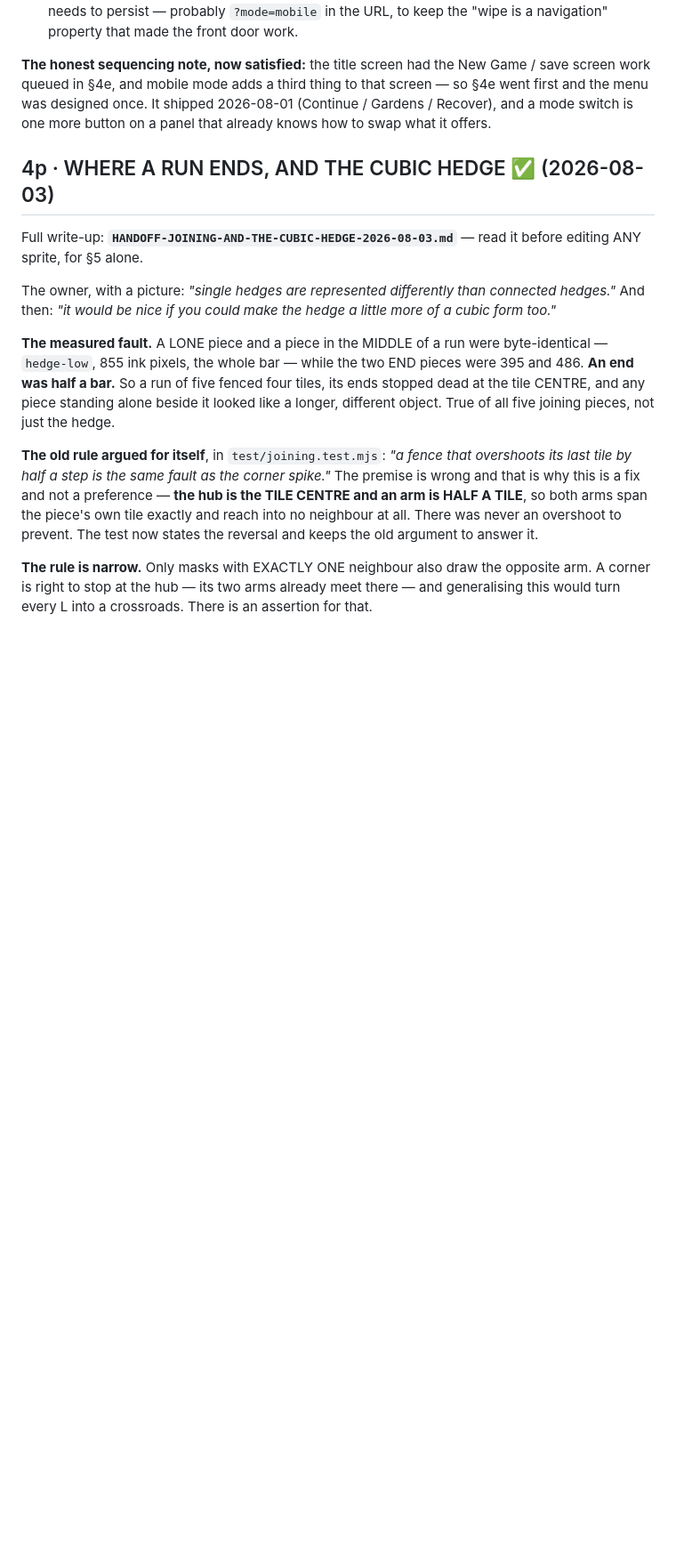
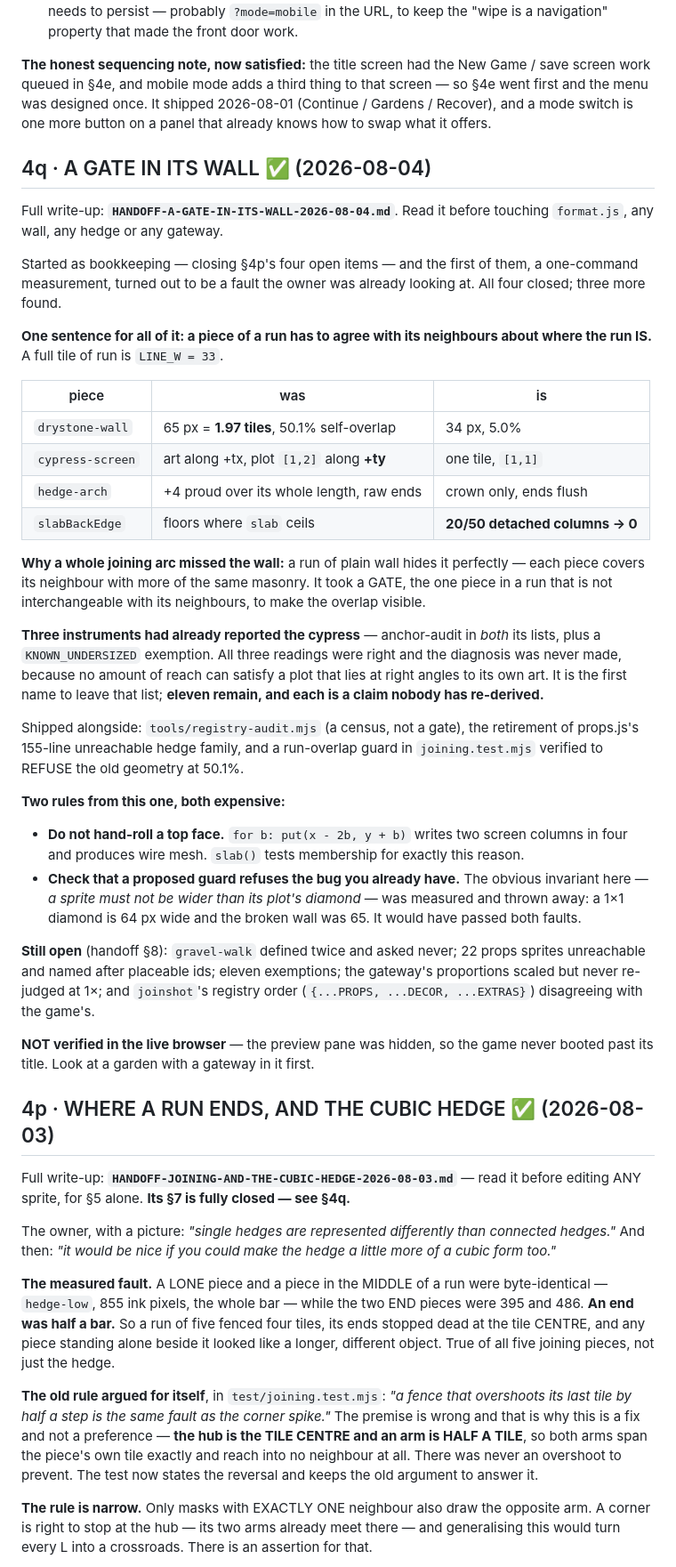
Before and after one commit to Syntaxswine/glades-of-arcadia, a Markdown page: proposals/BACKLOG.md, the part around one of its changes. Shown at 89% size. GitHub-like rendering; blank space fills up the shorter version.

```diff
--- a/proposals/BACKLOG.md
+++ b/proposals/BACKLOG.md
@@ -464,10 +470,61 @@ screen — so §4e went first and the menu was designed once. It shipped
 2026-08-01 (Continue / Gardens / Recover), and a mode switch is one more button
 on a panel that already knows how to swap what it offers.
 
+## 4q · A GATE IN ITS WALL ✅ (2026-08-04)
+
+Full write-up: **`HANDOFF-A-GATE-IN-ITS-WALL-2026-08-04.md`**. Read it before
+touching `format.js`, any wall, any hedge or any gateway.
+
+Started as bookkeeping — closing §4p's four open items — and the first of them,
+a one-command measurement, turned out to be a fault the owner was already
+looking at. All four closed; three more found.
+
+**One sentence for all of it: a piece of a run has to agree with its neighbours
+about where the run IS.** A full tile of run is `LINE_W = 33`.
+
+| piece | was | is |
+|---|---|---|
+| `drystone-wall` | 65 px = **1.97 tiles**, 50.1% self-overlap | 34 px, 5.0% |
+| `cypress-screen` | art along +tx, plot `[1,2]` along **+ty** | one tile, `[1,1]` |
+| `hedge-arch` | +4 proud over its whole length, raw ends | crown only, ends flush |
+| `slabBackEdge` | floors where `slab` ceils | **20/50 detached columns → 0** |
+
+**Why a whole joining arc missed the wall:** a run of plain wall hides it
+perfectly — each piece covers its neighbour with more of the same masonry. It
+took a GATE, the one piece in a run that is not interchangeable with its
+neighbours, to make the overlap visible.
+
+**Three instruments had already reported the cypress** — anchor-audit in *both*
+its lists, plus a `KNOWN_UNDERSIZED` exemption. All three readings were right
+and the diagnosis was never made, because no amount of reach can satisfy a plot
+that lies at right angles to its own art. It is the first name to leave that
+list; **eleven remain, and each is a claim nobody has re-derived.**
+
+Shipped alongside: `tools/registry-audit.mjs` (a census, not a gate), the
+retirement of props.js's 155-line unreachable hedge family, and a run-overlap
+guard in `joining.test.mjs` verified to REFUSE the old geometry at 50.1%.
+
+**Two rules from this one, both expensive:**
+* **Do not hand-roll a top face.** `for b: put(x - 2b, y + b)` writes two screen
+  columns in four and produces wire mesh. `slab()` tests membership for exactly
+  this reason.
+* **Check that a proposed guard refuses the bug you already have.** The obvious
+  invariant here — *a sprite must not be wider than its plot's diamond* — was
+  measured and thrown away: a 1×1 diamond is 64 px wide and the broken wall was
+  65. It would have passed both faults.
+
+**Still open** (handoff §8): `gravel-walk` defined twice and asked never; 22
+props sprites unreachable and named after placeable ids; eleven exemptions; the
+gateway's proportions scaled but never re-judged at 1×; and `joinshot`'s
+registry order (`{...PROPS, ...DECOR, ...EXTRAS}`) disagreeing with the game's.
+
+**NOT verified in the live browser** — the preview pane was hidden, so the game
+never booted past its title. Look at a garden with a gateway in it first.
+
 ## 4p · WHERE A RUN ENDS, AND THE CUBIC HEDGE ✅ (2026-08-03)
 
 Full write-up: **`HANDOFF-JOINING-AND-THE-CUBIC-HEDGE-2026-08-03.md`** — read it
-before editing ANY sprite, for §5 alone.
+before editing ANY sprite, for §5 alone. **Its §7 is fully closed — see §4q.**
 
 The owner, with a picture: *"single hedges are represented differently than
 connected hedges."* And then: *"it would be nice if you could make the hedge a
```
Also changed, not shown: other parts of proposals/BACKLOG.md (+9 -3 lines), proposals/HANDOFF-A-GATE-IN-ITS-WALL-2026-08-04.md (added, +260 -0 lines), proposals/HANDOFF-JOINING-AND-THE-CUBIC-HEDGE-2026-08-03.md (+25 -17 lines).
